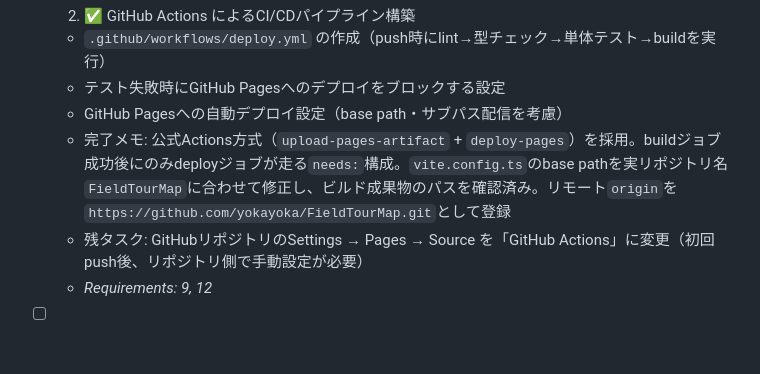
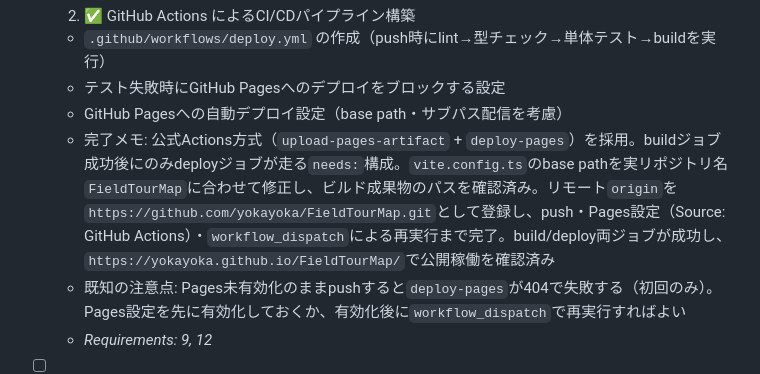
Before and after one commit to yokayoka/FieldTourMap, a Markdown page: task.md, the part around the change. Drawn GitHub-style; blank space fills up the shorter version.

Commit message:
docs: GitHub Pages初回デプロイ検証結果をtask.mdに記録
workflow_dispatchでの再実行によりbuild/deploy両ジョブの成功と
実サイト公開を確認。Pages未有効化時のpushで404になる既知の注意点を記録。

Co-Authored-By: Claude Sonnet 5 <noreply@anthropic.com>

```diff
--- a/task.md
+++ b/task.md
@@ -18,8 +18,8 @@
   - `.github/workflows/deploy.yml` の作成（push時にlint→型チェック→単体テスト→buildを実行）
   - テスト失敗時にGitHub Pagesへのデプロイをブロックする設定
   - GitHub Pagesへの自動デプロイ設定（base path・サブパス配信を考慮）
-  - 完了メモ: 公式Actions方式（`upload-pages-artifact` + `deploy-pages`）を採用。buildジョブ成功後にのみdeployジョブが走る`needs:`構成。`vite.config.ts`のbase pathを実リポジトリ名`FieldTourMap`に合わせて修正し、ビルド成果物のパスを確認済み。リモート`origin`を`https://github.com/yokayoka/FieldTourMap.git`として登録
-  - 残タスク: GitHubリポジトリのSettings → Pages → Source を「GitHub Actions」に変更（初回push後、リポジトリ側で手動設定が必要）
+  - 完了メモ: 公式Actions方式（`upload-pages-artifact` + `deploy-pages`）を採用。buildジョブ成功後にのみdeployジョブが走る`needs:`構成。`vite.config.ts`のbase pathを実リポジトリ名`FieldTourMap`に合わせて修正し、ビルド成果物のパスを確認済み。リモート`origin`を`https://github.com/yokayoka/FieldTourMap.git`として登録し、push・Pages設定（Source: GitHub Actions）・`workflow_dispatch`による再実行まで完了。build/deploy両ジョブが成功し、`https://yokayoka.github.io/FieldTourMap/`で公開稼働を確認済み
+  - 既知の注意点: Pages未有効化のままpushすると`deploy-pages`が404で失敗する（初回のみ）。Pages設定を先に有効化しておくか、有効化後に`workflow_dispatch`で再実行すればよい
   - _Requirements: 9, 12_
 
 - [ ] 3. 🔴 コアデータモデルとConfigLoader/ConfigValidatorの実装（TDD）
```
